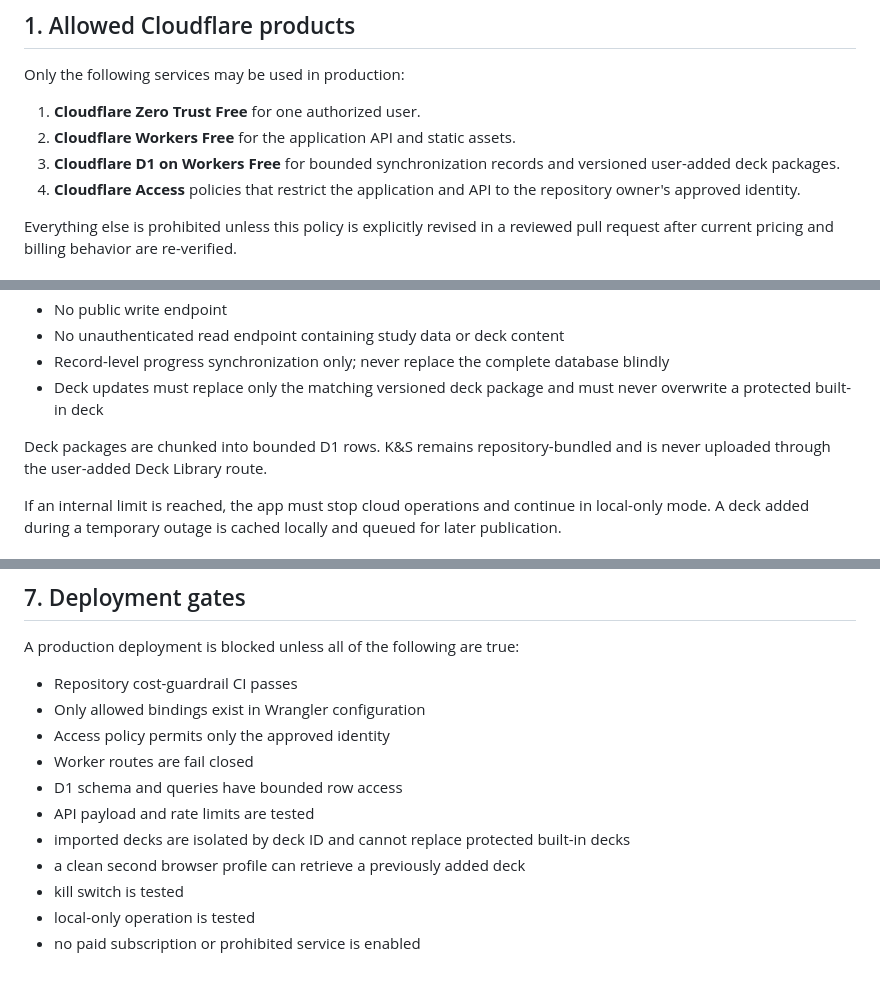
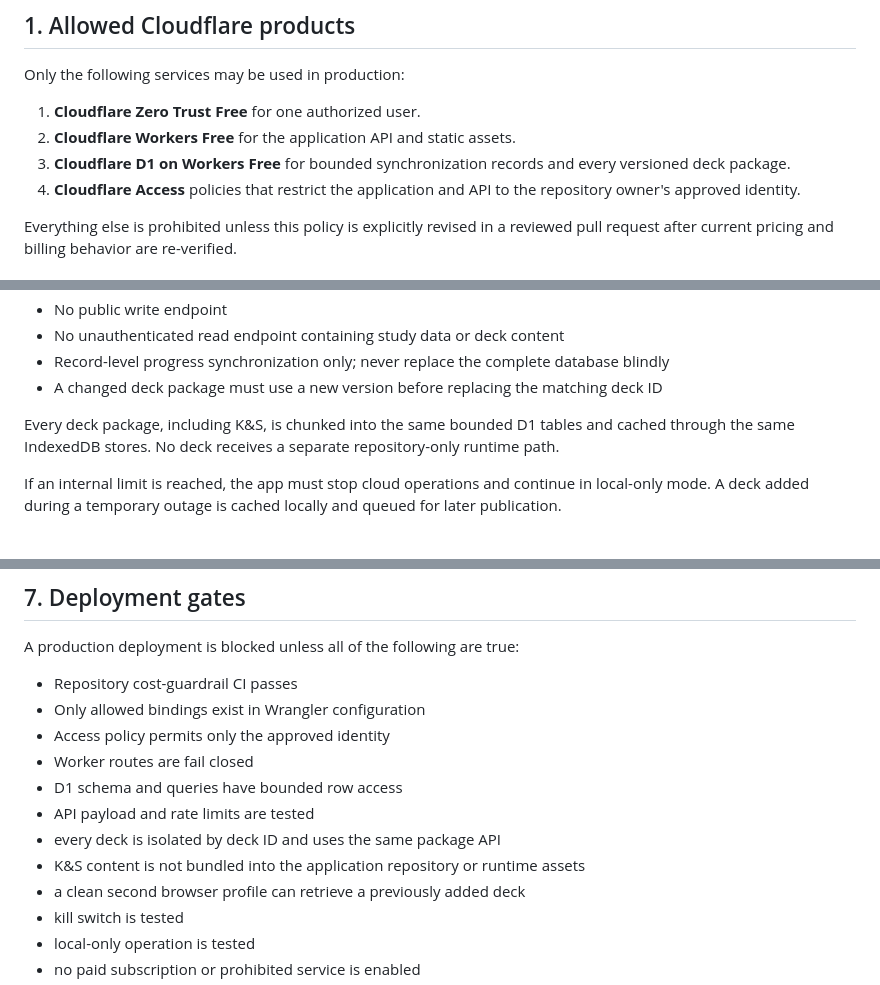
Before and after one commit to saripalana/abpn-study-cloudflare, a Markdown page: docs/COST_AND_USAGE_POLICY.md, 3 parts joined by grey strips. Rendered like a GitHub page.

Commit message:
Apply cost limits uniformly to every deck

```diff
--- a/docs/COST_AND_USAGE_POLICY.md
+++ b/docs/COST_AND_USAGE_POLICY.md
@@ -12,7 +12,7 @@ Only the following services may be used in production:
 
 1. **Cloudflare Zero Trust Free** for one authorized user.
 2. **Cloudflare Workers Free** for the application API and static assets.
-3. **Cloudflare D1 on Workers Free** for bounded synchronization records and versioned user-added deck packages.
+3. **Cloudflare D1 on Workers Free** for bounded synchronization records and every versioned deck package.
 4. **Cloudflare Access** policies that restrict the application and API to the repository owner's approved identity.
 
 Everything else is prohibited unless this policy is explicitly revised in a reviewed pull request after current pricing and billing behavior are re-verified.
@@ -98,9 +98,9 @@ The production application must implement all of the following before cloud sync
 - No public write endpoint
 - No unauthenticated read endpoint containing study data or deck content
 - Record-level progress synchronization only; never replace the complete database blindly
-- Deck updates must replace only the matching versioned deck package and must never overwrite a protected built-in deck
+- A changed deck package must use a new version before replacing the matching deck ID
 
-Deck packages are chunked into bounded D1 rows. K&S remains repository-bundled and is never uploaded through the user-added Deck Library route.
+Every deck package, including K&S, is chunked into the same bounded D1 tables and cached through the same IndexedDB stores. No deck receives a separate repository-only runtime path.
 
 If an internal limit is reached, the app must stop cloud operations and continue in local-only mode. A deck added during a temporary outage is cached locally and queued for later publication.
 
@@ -147,7 +147,8 @@ A production deployment is blocked unless all of the following are true:
 - Worker routes are fail closed
 - D1 schema and queries have bounded row access
 - API payload and rate limits are tested
-- imported decks are isolated by deck ID and cannot replace protected built-in decks
+- every deck is isolated by deck ID and uses the same package API
+- K&S content is not bundled into the application repository or runtime assets
 - a clean second browser profile can retrieve a previously added deck
 - kill switch is tested
 - local-only operation is tested
```
Also changed, not shown: other parts of docs/COST_AND_USAGE_POLICY.md (+1 -1 lines).
